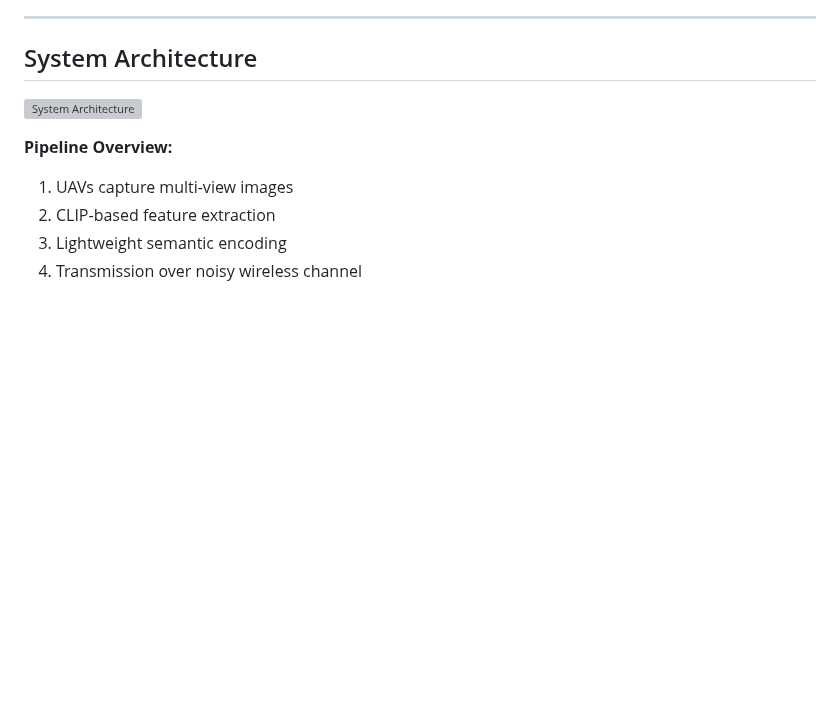
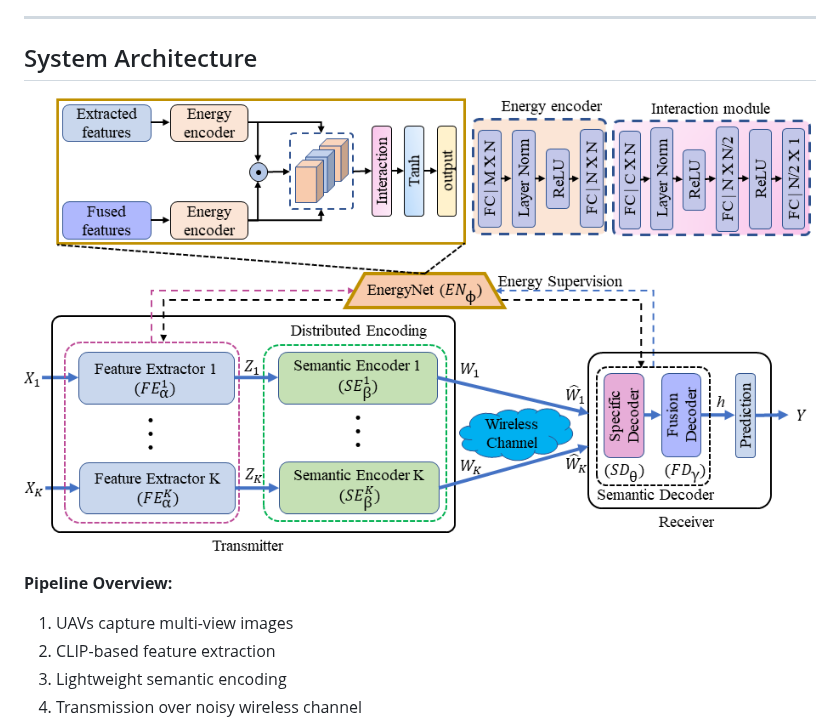
Before and after one commit to exaud40/ecsc-muav, a Markdown page: README.md, the part around one of its changes. GitHub-like rendering; pictures changed too: figures/system_architecture.png (added); blank space fills up the shorter version; grey boxes are pictures that could not be loaded.

```diff
--- a/README.md
+++ b/README.md
@@ -47,7 +47,7 @@ ECSC-MUAV addresses this by introducing a **task-oriented semantic communication
 
 ##  System Architecture
 
-![System Architecture](/system_architecture.pdf)
+![System Architecture](figures/system_architecture.png)
 
 **Pipeline Overview:**
 1. UAVs capture multi-view images
```
Also changed, not shown: other parts of README.md (+4 -4 lines).
